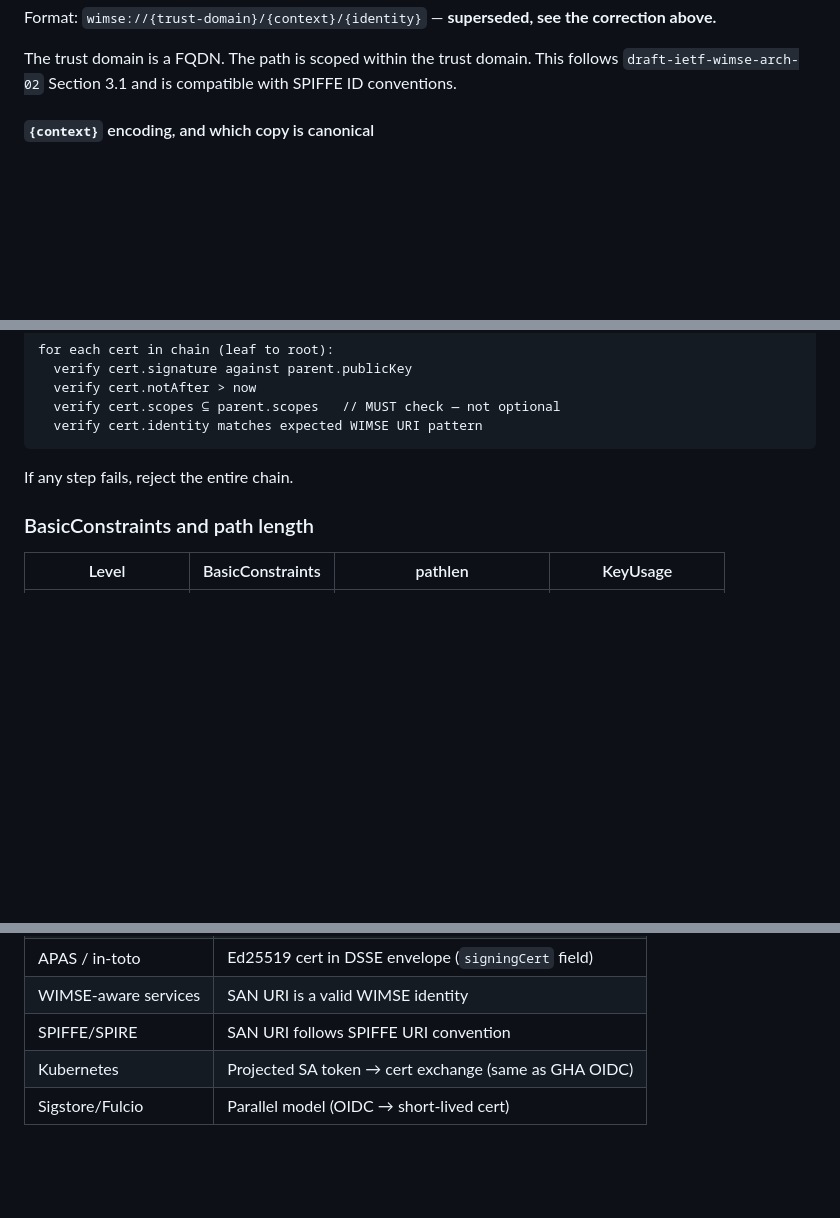
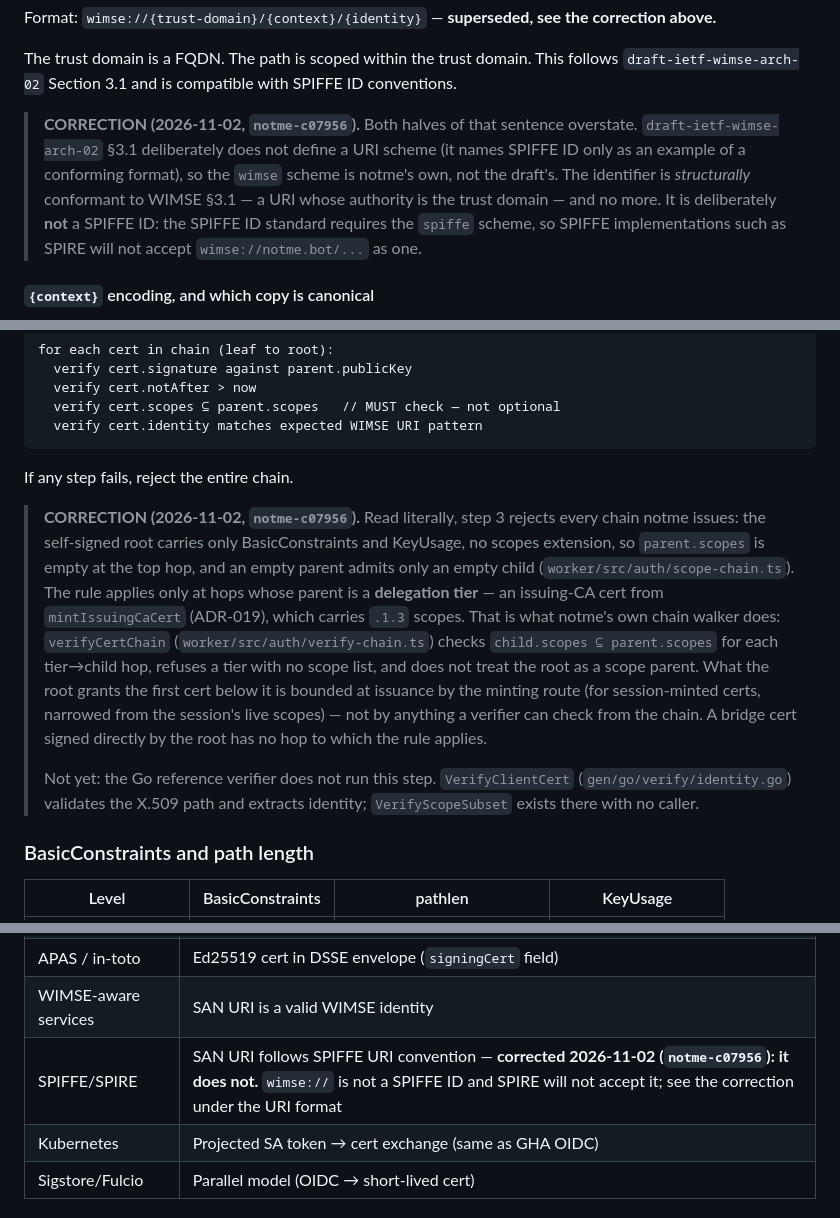
Before and after one commit to agentic-research/notme, a Markdown page: docs/design/008-bridge-cert-csr-wimse.md, 3 parts joined by grey strips. Rendered like a GitHub page; blank space fills up the shorter version.

Commit message:
[notme-c07956] docs(adr-008): correct the SPIFFE claim and scope the attenuation MUST
wimse:// is structurally WIMSE-conformant but its scheme is ours, not
the draft's, and it is not a SPIFFE ID; the interop row said otherwise.
The verifier MUST, read literally, rejects every chain because the root
carries no scopes; it is now scoped to delegation-tier hops, which is
what verifyCertChain already does. Not yet: the Go reference verifier
does not run the scope step. Dated CORRECTION blocks; original kept.

Co-Authored-By: Claude Opus 5.5 <noreply@anthropic.com>
Claude-Session: https://claude.ai/code/session_01JPj1mvnB1v1LZUZWVDsux4

```diff
--- a/docs/design/008-bridge-cert-csr-wimse.md
+++ b/docs/design/008-bridge-cert-csr-wimse.md
@@ -89,6 +89,15 @@ Format: `wimse://{trust-domain}/{context}/{identity}` — **superseded, see the
 correction above.**
 
 The trust domain is a FQDN. The path is scoped within the trust domain. This follows `draft-ietf-wimse-arch-02` Section 3.1 and is compatible with SPIFFE ID conventions.
+
+> **CORRECTION (2026-11-02, `notme-c07956`).** Both halves of that sentence
+> overstate. `draft-ietf-wimse-arch-02` §3.1 deliberately does not define a
+> URI scheme (it names SPIFFE ID only as an example of a conforming format),
+> so the `wimse` scheme is notme's own, not the draft's. The identifier is
+> *structurally* conformant to WIMSE §3.1 — a URI whose authority is the trust
+> domain — and no more. It is deliberately **not** a SPIFFE ID: the SPIFFE ID
+> standard requires the `spiffe` scheme, so SPIFFE implementations such as
+> SPIRE will not accept `wimse://notme.bot/...` as one.
 
 #### `{context}` encoding, and which copy is canonical
 
@@ -334,6 +343,26 @@ for each cert in chain (leaf to root):
 
 If any step fails, reject the entire chain.
 
+> **CORRECTION (2026-11-02, `notme-c07956`).** Read literally, step 3 rejects
+> every chain notme issues: the self-signed root carries only
+> BasicConstraints and KeyUsage, no scopes extension, so `parent.scopes` is
+> empty at the top hop, and an empty parent admits only an empty child
+> (`worker/src/auth/scope-chain.ts`). The rule applies only at hops whose
+> parent is a **delegation tier** — an issuing-CA cert from
+> `mintIssuingCaCert` (ADR-019), which carries `.1.3` scopes. That is what
+> notme's own chain walker does: `verifyCertChain`
+> (`worker/src/auth/verify-chain.ts`) checks `child.scopes ⊆ parent.scopes`
+> for each tier→child hop, refuses a tier with no scope list, and does not
+> treat the root as a scope parent. What the root grants the first cert below
+> it is bounded at issuance by the minting route (for session-minted certs,
+> narrowed from the session's live scopes) — not by anything a verifier can
+> check from the chain. A bridge cert signed directly by the root has no hop to which the
+> rule applies.
+>
+> Not yet: the Go reference verifier does not run this step.
+> `VerifyClientCert` (`gen/go/verify/identity.go`) validates the X.509 path
+> and extracts identity; `VerifyScopeSubset` exists there with no caller.
+
 ### BasicConstraints and path length
 
 | Level | BasicConstraints | pathlen | KeyUsage |
@@ -563,7 +592,7 @@ The scopes in the cert extensions are **claims offered by the identity provider*
 | Git commit signing | Ed25519 cert, `gpg.format=x509`, `gpgsm` 2.3+ |
 | APAS / in-toto | Ed25519 cert in DSSE envelope (`signingCert` field) |
 | WIMSE-aware services | SAN URI is a valid WIMSE identity |
-| SPIFFE/SPIRE | SAN URI follows SPIFFE URI convention |
+| SPIFFE/SPIRE | SAN URI follows SPIFFE URI convention — **corrected 2026-11-02 (`notme-c07956`): it does not.** `wimse://` is not a SPIFFE ID and SPIRE will not accept it; see the correction under the URI format |
 | Kubernetes | Projected SA token → cert exchange (same as GHA OIDC) |
 | Sigstore/Fulcio | Parallel model (OIDC → short-lived cert) |
 
```
